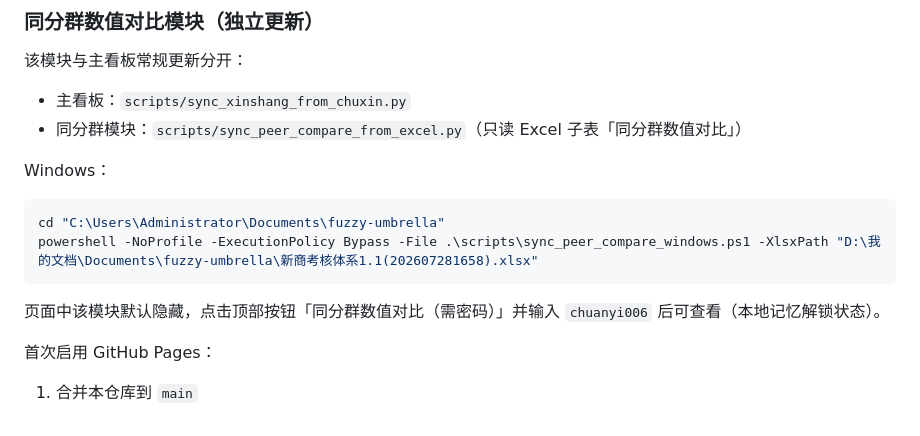
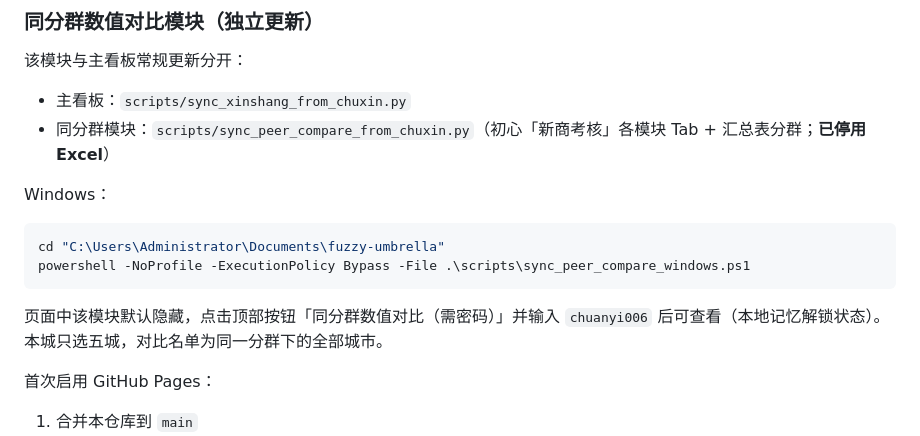
Before and after one commit to h15881142023-oss/fuzzy-umbrella, a Markdown page: README.md, the part around the change. Rendered like a GitHub page.

Commit message:
docs: 同分群同步说明改为 Metabase 各模块页
Co-authored-by: h15881142023-oss <h15881142023-oss@users.noreply.github.com>

````diff
--- a/README.md
+++ b/README.md
@@ -171,16 +171,16 @@ powershell -NoProfile -ExecutionPolicy Bypass -File .\scripts\sync_xinshang_bi_w
 
 该模块与主看板常规更新分开：
 - 主看板：`scripts/sync_xinshang_from_chuxin.py`
-- 同分群模块：`scripts/sync_peer_compare_from_excel.py`（只读 Excel 子表「同分群数值对比」）
+- 同分群模块：`scripts/sync_peer_compare_from_chuxin.py`（初心「新商考核」各模块 Tab + 汇总表分群；**已停用 Excel**）
 
 Windows：
 
 ```powershell
 cd "C:\Users\Administrator\Documents\fuzzy-umbrella"
-powershell -NoProfile -ExecutionPolicy Bypass -File .\scripts\sync_peer_compare_windows.ps1 -XlsxPath "D:\我的文档\Documents\fuzzy-umbrella\新商考核体系1.1(202607281658).xlsx"
+powershell -NoProfile -ExecutionPolicy Bypass -File .\scripts\sync_peer_compare_windows.ps1
 ```
 
-页面中该模块默认隐藏，点击顶部按钮「同分群数值对比（需密码）」并输入 `chuanyi006` 后可查看（本地记忆解锁状态）。
+页面中该模块默认隐藏，点击顶部按钮「同分群数值对比（需密码）」并输入 `chuanyi006` 后可查看（本地记忆解锁状态）。本城只选五城，对比名单为同一分群下的全部城市。
 
 首次启用 GitHub Pages：
 
````
